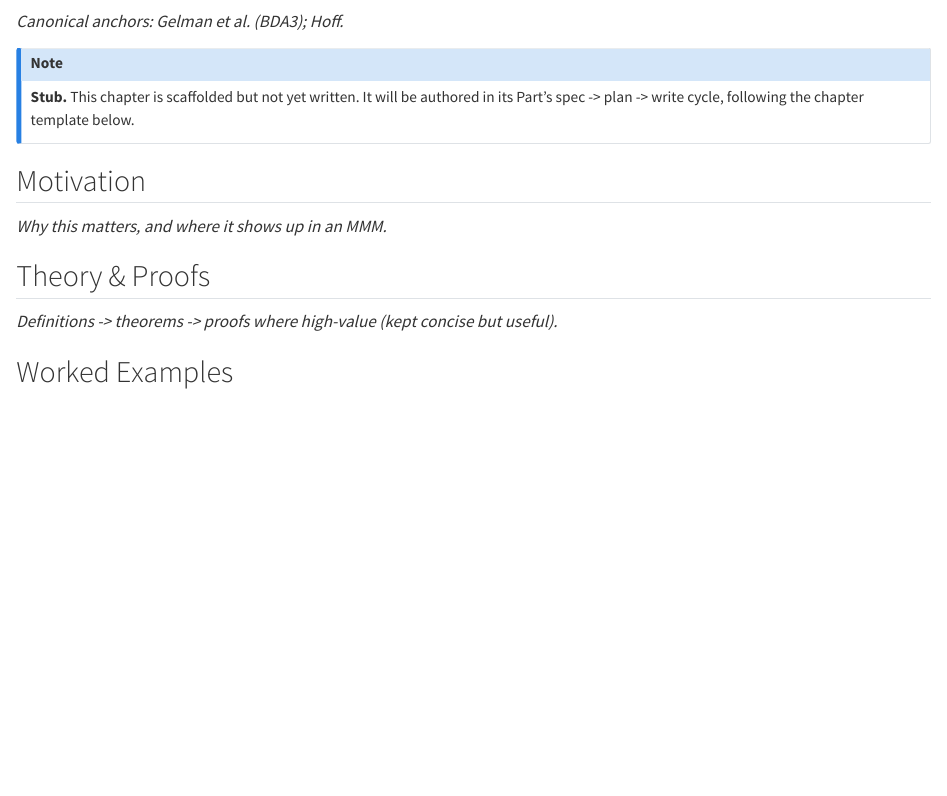
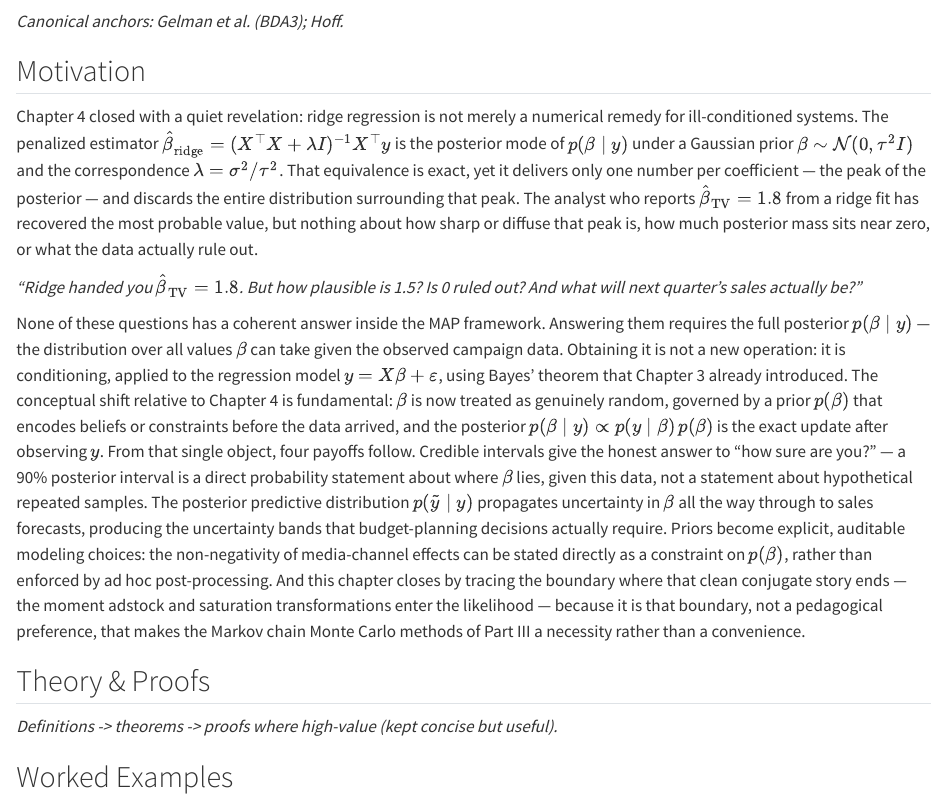
Before and after one commit to 548-Marjan/mmm_foundational_text, a Quarto document (parts/02-regression-bayes/02-bayesian-inference.qmd): the page in a window 1100 px wide, from 60 px down. Rendered offline with R 4.5, knitr and Pandoc in place of Quarto, with nearby package versions.

Commit message:
feat(ch05): front matter and Motivation

```diff
--- a/parts/02-regression-bayes/02-bayesian-inference.qmd
+++ b/parts/02-regression-bayes/02-bayesian-inference.qmd
@@ -2,13 +2,13 @@
 
 *Canonical anchors: Gelman et al. (BDA3); Hoff.*
 
-::: {.callout-note appearance="simple"}
-**Stub.** This chapter is scaffolded but not yet written. It will be authored in its Part's spec -> plan -> write cycle, following the chapter template below.
-:::
-
 ## Motivation
 
-_Why this matters, and where it shows up in an MMM._
+Chapter 4 closed with a quiet revelation: ridge regression is not merely a numerical remedy for ill-conditioned systems. The penalized estimator $\hat\beta_{\text{ridge}} = (X^\top X + \lambda I)^{-1} X^\top y$ is the posterior mode of $p(\beta \mid y)$ under a Gaussian prior $\beta \sim \mathcal{N}(0, \tau^2 I)$ and the correspondence $\lambda = \sigma^2 / \tau^2$. That equivalence is exact, yet it delivers only one number per coefficient — the peak of the posterior — and discards the entire distribution surrounding that peak. The analyst who reports $\hat\beta_{\text{TV}} = 1.8$ from a ridge fit has recovered the most probable value, but nothing about how sharp or diffuse that peak is, how much posterior mass sits near zero, or what the data actually rule out.
+
+*"Ridge handed you $\hat\beta_{\text{TV}} = 1.8$. But how plausible is 1.5? Is 0 ruled out? And what will next quarter's sales actually be?"*
+
+None of these questions has a coherent answer inside the MAP framework. Answering them requires the full posterior $p(\beta \mid y)$ — the distribution over all values $\beta$ can take given the observed campaign data. Obtaining it is not a new operation: it is conditioning, applied to the regression model $y = X\beta + \varepsilon$, using Bayes' theorem that Chapter 3 already introduced. The conceptual shift relative to Chapter 4 is fundamental: $\beta$ is now treated as genuinely random, governed by a prior $p(\beta)$ that encodes beliefs or constraints before the data arrived, and the posterior $p(\beta \mid y) \propto p(y \mid \beta)\, p(\beta)$ is the exact update after observing $y$. From that single object, four payoffs follow. Credible intervals give the honest answer to "how sure are you?" — a 90% posterior interval is a direct probability statement about where $\beta$ lies, given this data, not a statement about hypothetical repeated samples. The posterior predictive distribution $p(\tilde{y} \mid y)$ propagates uncertainty in $\beta$ all the way through to sales forecasts, producing the uncertainty bands that budget-planning decisions actually require. Priors become explicit, auditable modeling choices: the non-negativity of media-channel effects can be stated directly as a constraint on $p(\beta)$, rather than enforced by ad hoc post-processing. And this chapter closes by tracing the boundary where that clean conjugate story ends — the moment adstock and saturation transformations enter the likelihood — because it is that boundary, not a pedagogical preference, that makes the Markov chain Monte Carlo methods of Part III a necessity rather than a convenience.
 
 ## Theory & Proofs
 
```
